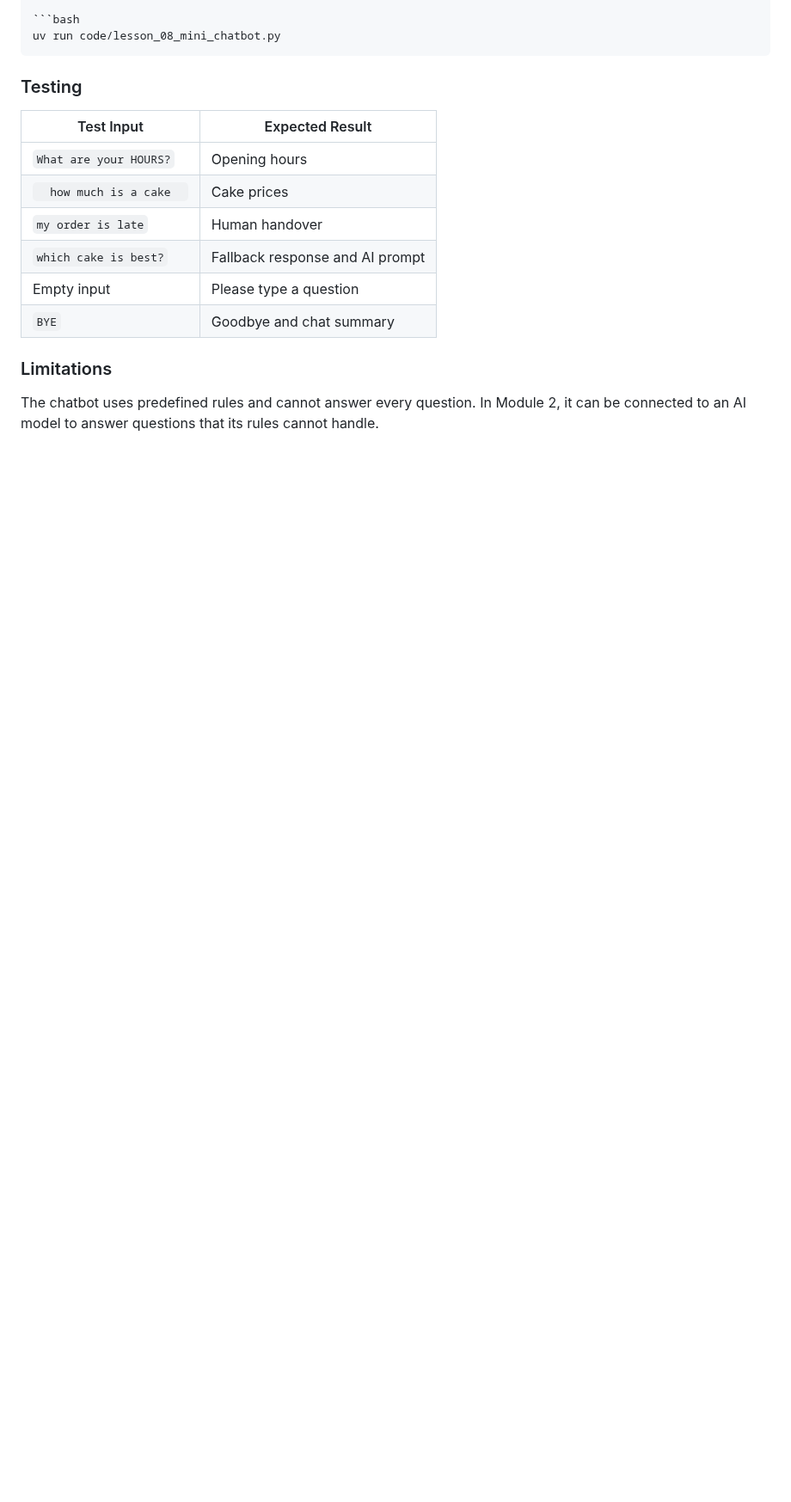
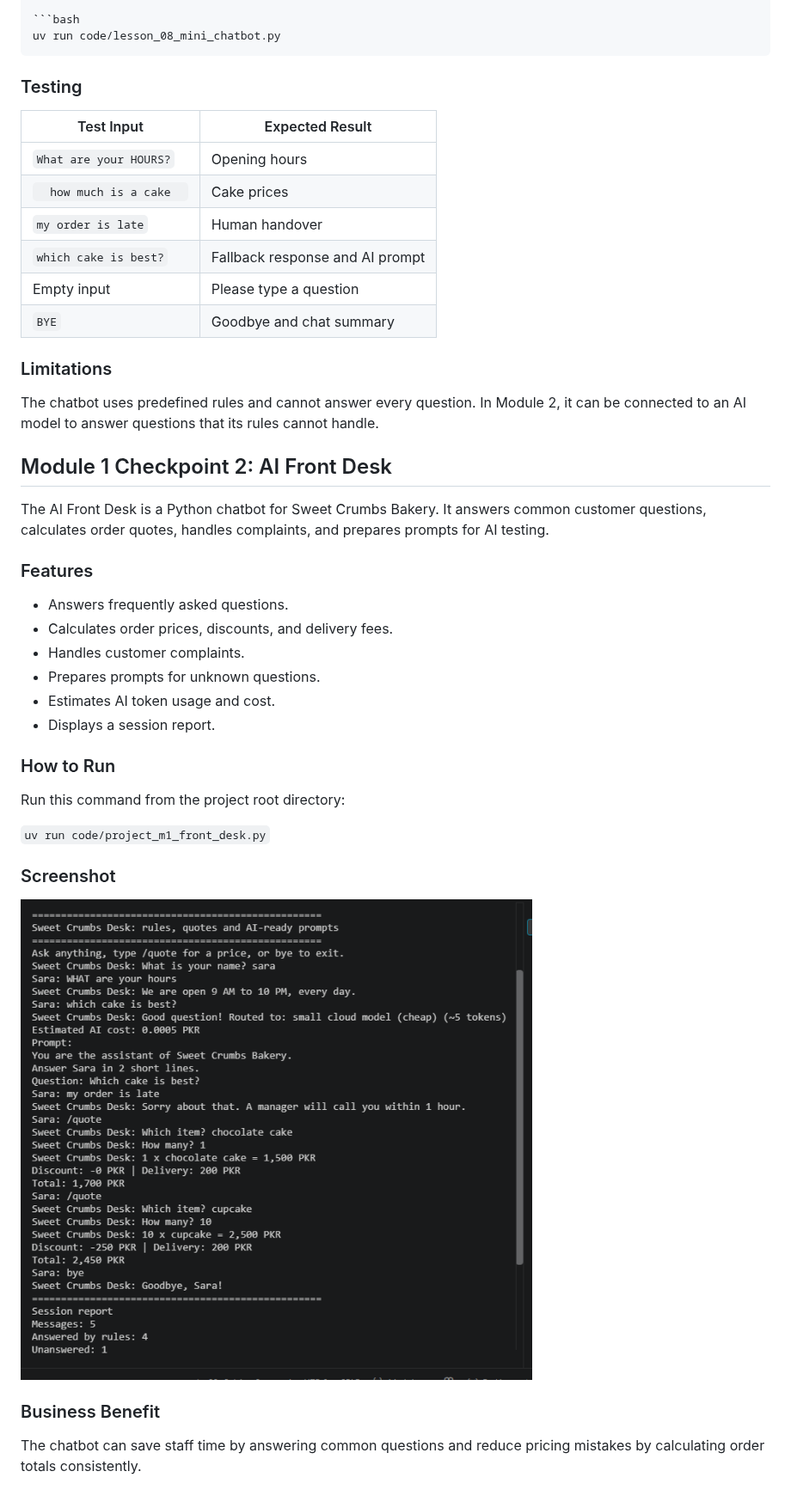
Before and after one commit to sonianazir-coder/python-ai, a Markdown page: README.md, the part around the change. Shown at 86% size. Drawn GitHub-style; pictures changed too: docs/project-m1-part2-run.png (added); blank space fills up the shorter version.

Commit message:
Module 1 Checkpoint 2 Project: AI Front Desk

```diff
--- a/README.md
+++ b/README.md
@@ -117,3 +117,30 @@ uv run code/lesson_08_mini_chatbot.py
 ### Limitations
 
 The chatbot uses predefined rules and cannot answer every question. In Module 2, it can be connected to an AI model to answer questions that its rules cannot handle.
+
+## Module 1 Checkpoint 2: AI Front Desk
+
+The AI Front Desk is a Python chatbot for Sweet Crumbs Bakery. It answers common customer questions, calculates order quotes, handles complaints, and prepares prompts for AI testing.
+
+### Features
+
+* Answers frequently asked questions.
+* Calculates order prices, discounts, and delivery fees.
+* Handles customer complaints.
+* Prepares prompts for unknown questions.
+* Estimates AI token usage and cost.
+* Displays a session report.
+
+### How to Run
+
+Run this command from the project root directory:
+
+`uv run code/project_m1_front_desk.py`
+
+### Screenshot
+
+![AI Front Desk Run](docs/project-m1-part2-run.png)
+
+### Business Benefit
+
+The chatbot can save staff time by answering common questions and reduce pricing mistakes by calculating order totals consistently.
```
Also changed, not shown: docs/project-m1-part2-results.md (added, +32 -0 lines), docs/project-m1-part2-design.md (added), 1 other file.
